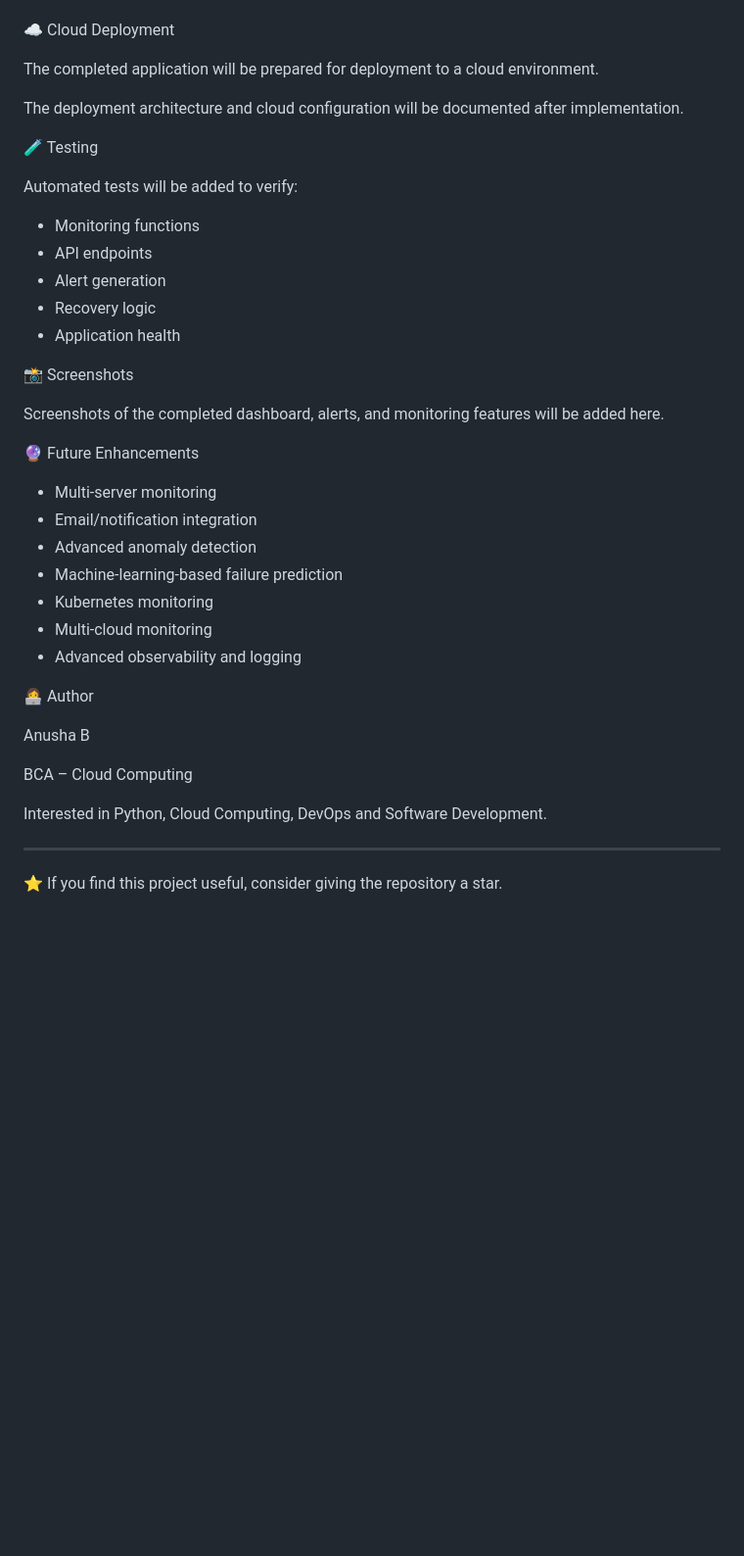
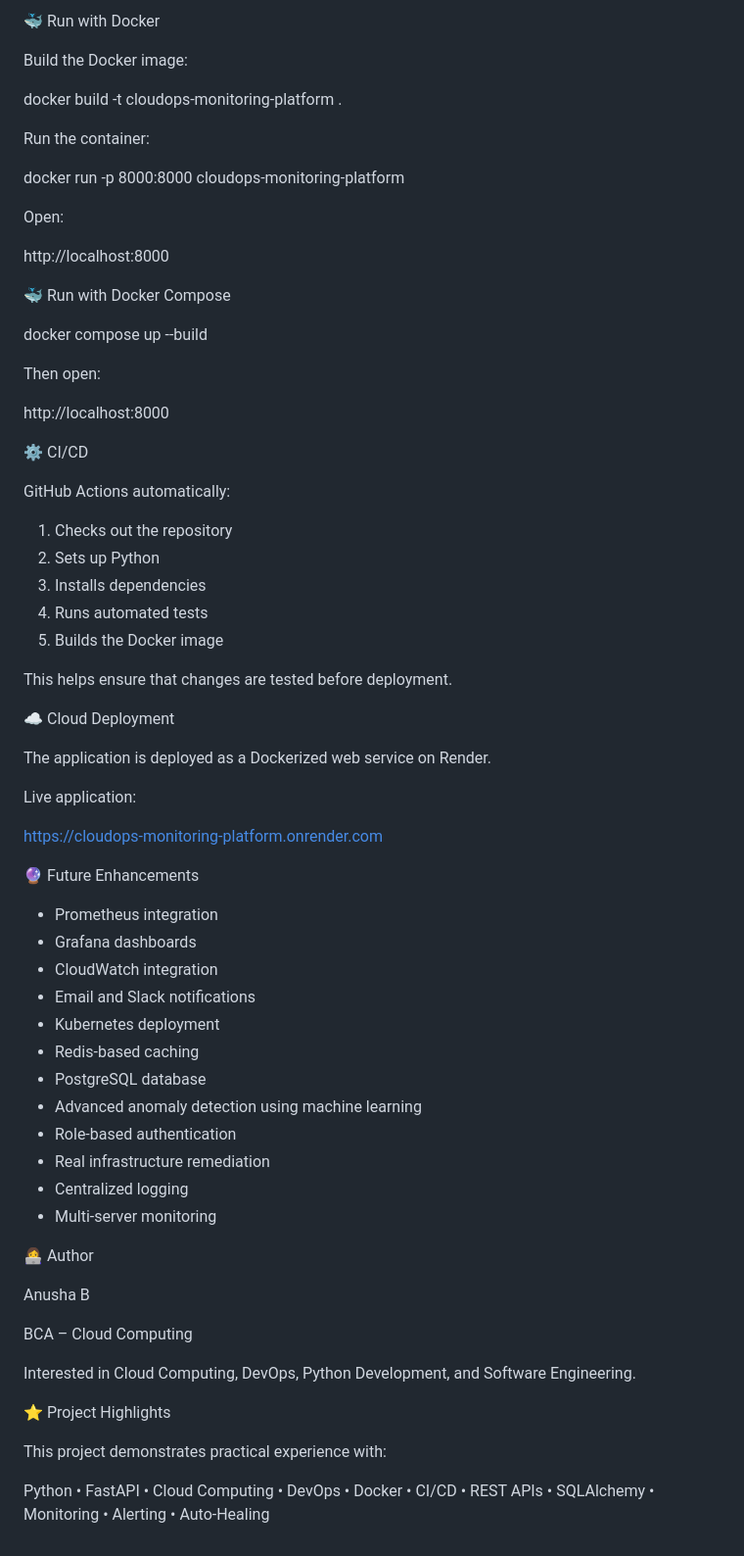
Before and after one commit to anusha2676/cloudops-monitoring-platform, a Markdown page: README.md, the part around one of its changes. Shown at 98% size. GitHub-like rendering; blank space fills up the shorter version.

Commit message:
Improve project documentation

```diff
--- a/README.md
+++ b/README.md
@@ -215,33 +201,59 @@ GitHub Actions will be used to automate:
+🐳 Run with Docker
+
+Build the Docker image:
+
+docker build -t cloudops-monitoring-platform .
+
+Run the container:
+
+docker run -p 8000:8000 cloudops-monitoring-platform
+
+Open:
+
+http://localhost:8000
+
+🐳 Run with Docker Compose
+
+docker compose up --build
+
+Then open:
+
+http://localhost:8000
+
+⚙️ CI/CD
+
+GitHub Actions automatically:
+
+1. Checks out the repository
+2. Sets up Python
+3. Installs dependencies
+4. Runs automated tests
+5. Builds the Docker image
+
+This helps ensure that changes are tested before deployment.
 
 ☁️ Cloud Deployment
 
-The completed application will be prepared for deployment to a cloud environment.
+The application is deployed as a Dockerized web service on Render.
 
-The deployment architecture and cloud configuration will be documented after implementation.
+Live application:
 
-🧪 Testing
-
-Automated tests will be added to verify:
-
-- Monitoring functions
-- API endpoints
-- Alert generation
-- Recovery logic
-- Application health
-
-📸 Screenshots
-
-Screenshots of the completed dashboard, alerts, and monitoring features will be added here.
+https://cloudops-monitoring-platform.onrender.com
 
 🔮 Future Enhancements
 
+- Prometheus integration
+- Grafana dashboards
+- CloudWatch integration
+- Email and Slack notifications
+- Kubernetes deployment
+- Redis-based caching
+- PostgreSQL database
+- Advanced anomaly detection using machine learning
+- Role-based authentication
+- Real infrastructure remediation
+- Centralized logging
 - Multi-server monitoring
-- Email/notification integration
-- Advanced anomaly detection
-- Machine-learning-based failure prediction
-- Kubernetes monitoring
-- Multi-cloud monitoring
-- Advanced observability and logging
 
 👩‍💻 Author
 
@@ -249,8 +261,10 @@ Anusha B
 
 BCA – Cloud Computing
 
-Interested in Python, Cloud Computing, DevOps and Software Development.
+Interested in Cloud Computing, DevOps, Python Development, and Software Engineering.
 
----
+⭐ Project Highlights
 
-⭐ If you find this project useful, consider giving the repository a star.
+This project demonstrates practical experience with:
+
+Python • FastAPI • Cloud Computing • DevOps • Docker • CI/CD • REST APIs • SQLAlchemy • Monitoring • Alerting • Auto-Healing
```
Also changed, not shown: other parts of README.md (+145 -159 lines).
